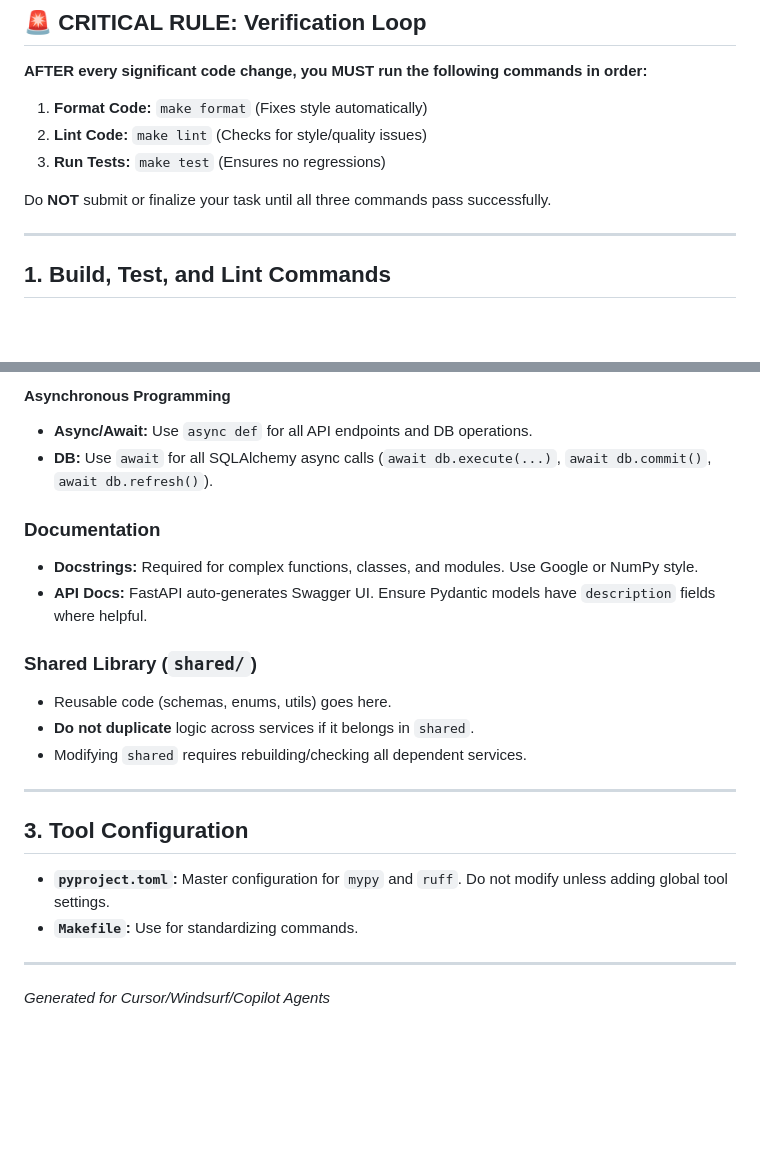
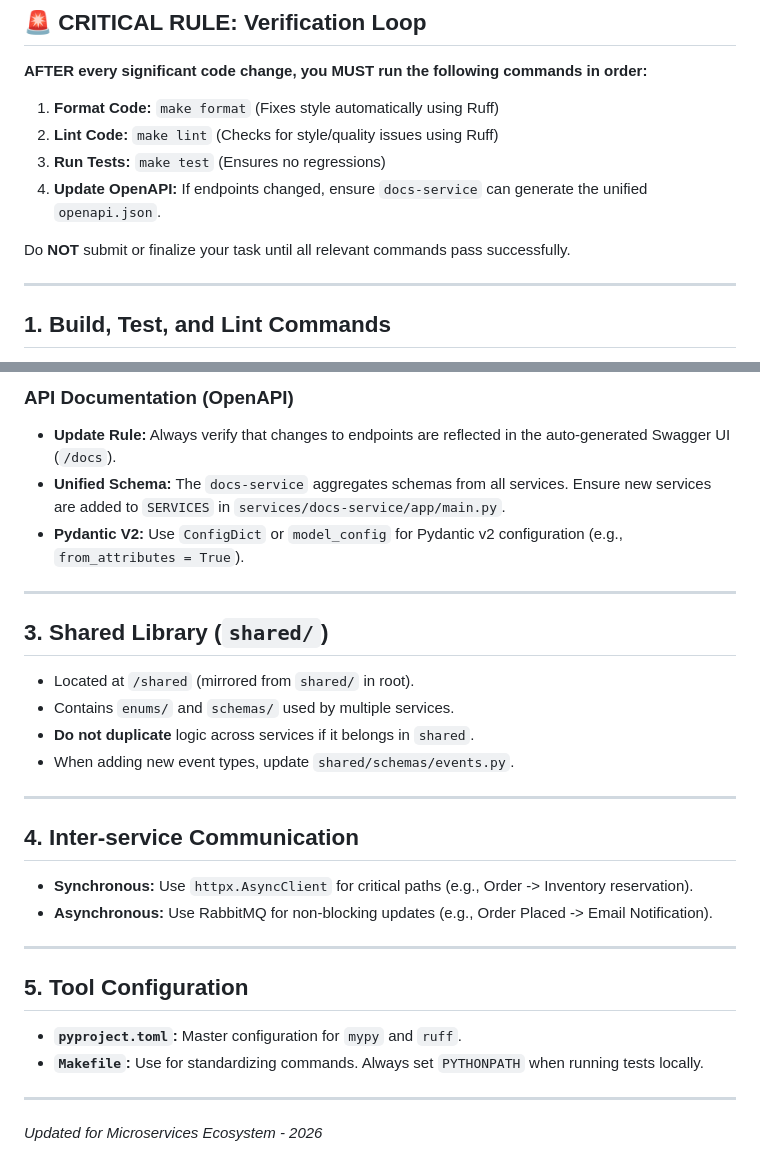
Before and after one commit to nguyenhuy158/micro-service, a Markdown page: AGENTS.md, 2 parts joined by grey strips. GitHub-like rendering; blank space fills up the shorter version.

```diff
--- a/AGENTS.md
+++ b/AGENTS.md
@@ -6,11 +6,12 @@ This document provides essential guidelines for AI agents and developers working
 
 **AFTER every significant code change, you MUST run the following commands in order:**
 
-1.  **Format Code:** `make format` (Fixes style automatically)
-2.  **Lint Code:** `make lint` (Checks for style/quality issues)
+1.  **Format Code:** `make format` (Fixes style automatically using Ruff)
+2.  **Lint Code:** `make lint` (Checks for style/quality issues using Ruff)
 3.  **Run Tests:** `make test` (Ensures no regressions)
+4.  **Update OpenAPI:** If endpoints changed, ensure `docs-service` can generate the unified `openapi.json`.
 
-Do **NOT** submit or finalize your task until all three commands pass successfully.
+Do **NOT** submit or finalize your task until all relevant commands pass successfully.
 
 ---
 
@@ -125,22 +109,28 @@ pytest --lf
 
-#### Asynchronous Programming
--   **Async/Await:** Use `async def` for all API endpoints and DB operations.
--   **DB:** Use `await` for all SQLAlchemy async calls (`await db.execute(...)`, `await db.commit()`, `await db.refresh()`).
-
-### Documentation
--   **Docstrings:** Required for complex functions, classes, and modules. Use Google or NumPy style.
--   **API Docs:** FastAPI auto-generates Swagger UI. Ensure Pydantic models have `description` fields where helpful.
-
-### Shared Library (`shared/`)
--   Reusable code (schemas, enums, utils) goes here.
--   **Do not duplicate** logic across services if it belongs in `shared`.
--   Modifying `shared` requires rebuilding/checking all dependent services.
+### API Documentation (OpenAPI)
+-   **Update Rule:** Always verify that changes to endpoints are reflected in the auto-generated Swagger UI (`/docs`).
+-   **Unified Schema:** The `docs-service` aggregates schemas from all services. Ensure new services are added to `SERVICES` in `services/docs-service/app/main.py`.
+-   **Pydantic V2:** Use `ConfigDict` or `model_config` for Pydantic v2 configuration (e.g., `from_attributes = True`).
 
 ---
 
-## 3. Tool Configuration
--   **`pyproject.toml`:** Master configuration for `mypy` and `ruff`. Do not modify unless adding global tool settings.
--   **`Makefile`:** Use for standardizing commands.
+## 3. Shared Library (`shared/`)
+-   Located at `/shared` (mirrored from `shared/` in root).
+-   Contains `enums/` and `schemas/` used by multiple services.
+-   **Do not duplicate** logic across services if it belongs in `shared`.
+-   When adding new event types, update `shared/schemas/events.py`.
 
 ---
-*Generated for Cursor/Windsurf/Copilot Agents*
+
+## 4. Inter-service Communication
+-   **Synchronous:** Use `httpx.AsyncClient` for critical paths (e.g., Order -> Inventory reservation).
+-   **Asynchronous:** Use RabbitMQ for non-blocking updates (e.g., Order Placed -> Email Notification).
+
+---
+
+## 5. Tool Configuration
+-   **`pyproject.toml`:** Master configuration for `mypy` and `ruff`.
+-   **`Makefile`:** Use for standardizing commands. Always set `PYTHONPATH` when running tests locally.
+
+---
+*Updated for Microservices Ecosystem - 2026*
```
Also changed, not shown: other parts of AGENTS.md (+21 -38 lines).
